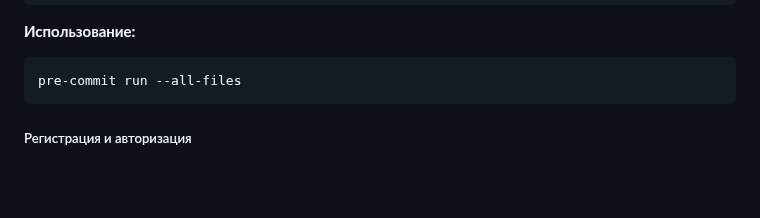
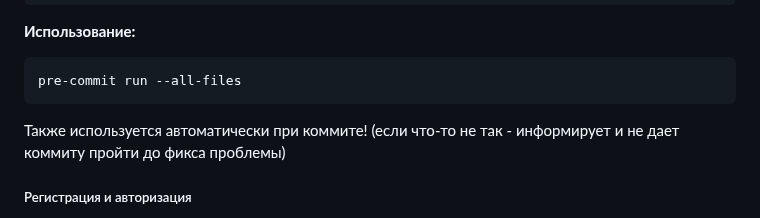
Before and after one commit to InTouch-Val/INtouch, a Markdown page: README.md, the part around the change. GitHub-like rendering; blank space fills up the shorter version.

Commit message:
added paragraph on pre-commit

````diff
--- a/README.md
+++ b/README.md
@@ -15,6 +15,8 @@ pre-commit install
 pre-commit run --all-files
 ```
 
+Также используется автоматически при коммите! (если что-то не так - информирует
+ и не дает коммиту пройти до фикса проблемы)
 
 ##### Регистрация и авторизация
 **GET: api/v1/users/** - список пользователей
````
